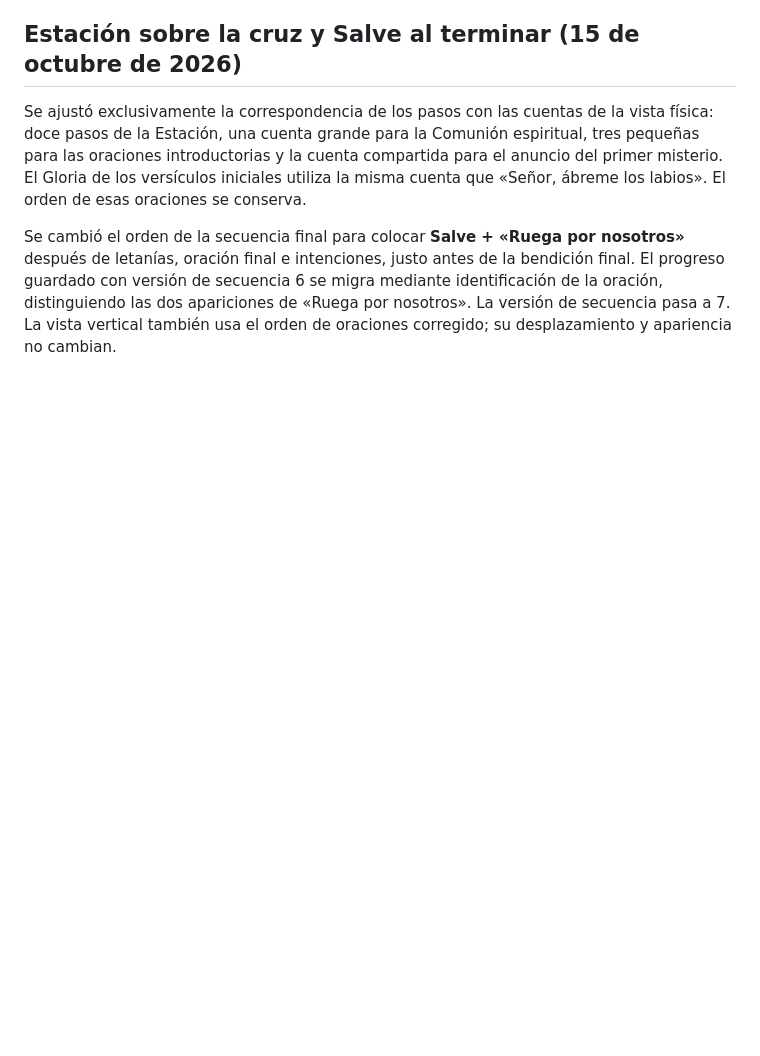
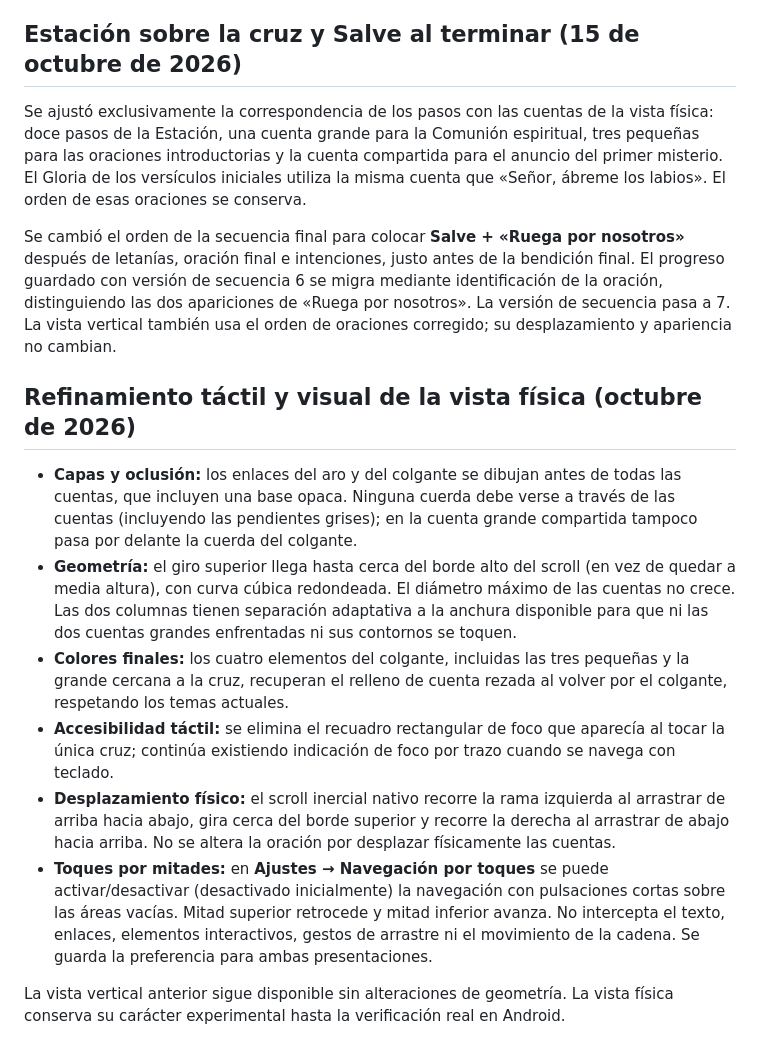
Before and after one commit to barccelo/rosario, a Markdown page: README.md, the part around the change. Rendered like a GitHub page; blank space fills up the shorter version.

Commit message:
Finalize physical rosary bead layering, gesture guidance and optional screen tap navigation

```diff
--- a/README.md
+++ b/README.md
@@ -132,3 +132,14 @@ La zona izquierda sigue utilizando scroll nativo con inercia independiente del t
 Se ajustó exclusivamente la correspondencia de los pasos con las cuentas de la vista física: doce pasos de la Estación, una cuenta grande para la Comunión espiritual, tres pequeñas para las oraciones introductorias y la cuenta compartida para el anuncio del primer misterio. El Gloria de los versículos iniciales utiliza la misma cuenta que «Señor, ábreme los labios». El orden de esas oraciones se conserva.
 
 Se cambió el orden de la secuencia final para colocar **Salve + «Ruega por nosotros»** después de letanías, oración final e intenciones, justo antes de la bendición final. El progreso guardado con versión de secuencia 6 se migra mediante identificación de la oración, distinguiendo las dos apariciones de «Ruega por nosotros». La versión de secuencia pasa a 7. La vista vertical también usa el orden de oraciones corregido; su desplazamiento y apariencia no cambian.
+
+## Refinamiento táctil y visual de la vista física (octubre de 2026)
+
+- **Capas y oclusión:** los enlaces del aro y del colgante se dibujan antes de todas las cuentas, que incluyen una base opaca. Ninguna cuerda debe verse a través de las cuentas (incluyendo las pendientes grises); en la cuenta grande compartida tampoco pasa por delante la cuerda del colgante.
+- **Geometría:** el giro superior llega hasta cerca del borde alto del scroll (en vez de quedar a media altura), con curva cúbica redondeada. El diámetro máximo de las cuentas no crece. Las dos columnas tienen separación adaptativa a la anchura disponible para que ni las dos cuentas grandes enfrentadas ni sus contornos se toquen.
+- **Colores finales:** los cuatro elementos del colgante, incluidas las tres pequeñas y la grande cercana a la cruz, recuperan el relleno de cuenta rezada al volver por el colgante, respetando los temas actuales.
+- **Accesibilidad táctil:** se elimina el recuadro rectangular de foco que aparecía al tocar la única cruz; continúa existiendo indicación de foco por trazo cuando se navega con teclado.
+- **Desplazamiento físico:** el scroll inercial nativo recorre la rama izquierda al arrastrar de arriba hacia abajo, gira cerca del borde superior y recorre la derecha al arrastrar de abajo hacia arriba. No se altera la oración por desplazar físicamente las cuentas.
+- **Toques por mitades:** en **Ajustes → Navegación por toques** se puede activar/desactivar (desactivado inicialmente) la navegación con pulsaciones cortas sobre las áreas vacías. Mitad superior retrocede y mitad inferior avanza. No intercepta el texto, enlaces, elementos interactivos, gestos de arrastre ni el movimiento de la cadena. Se guarda la preferencia para ambas presentaciones.
+
+La vista vertical anterior sigue disponible sin alteraciones de geometría. La vista física conserva su carácter experimental hasta la verificación real en Android.
```
